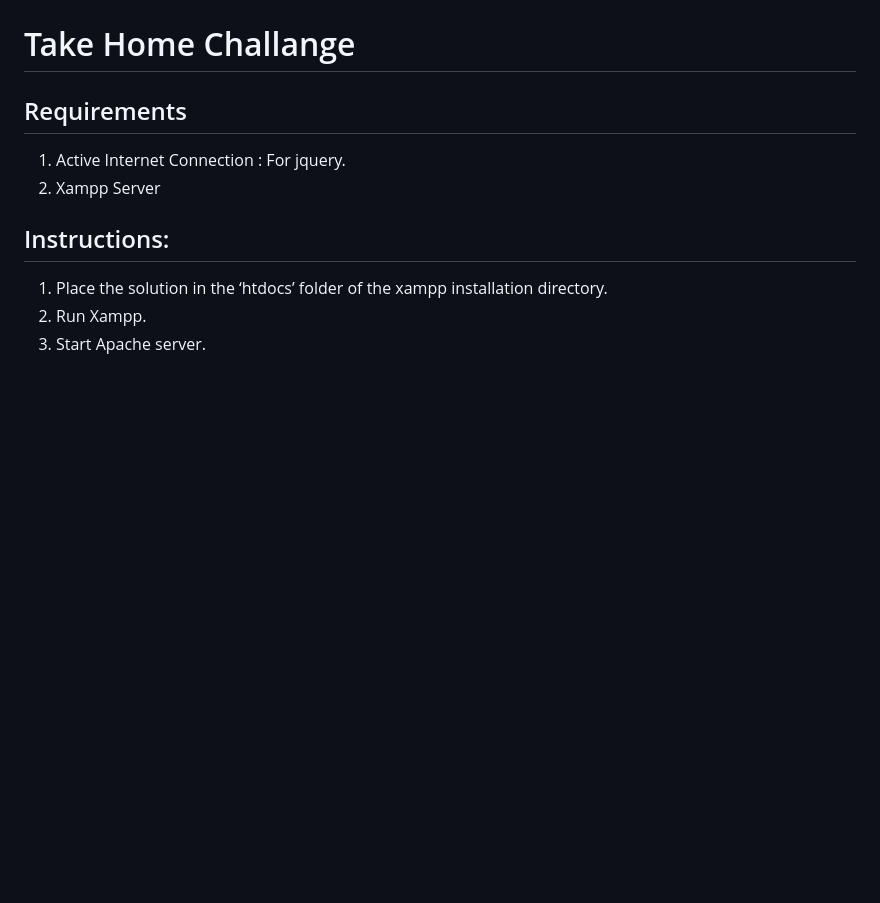
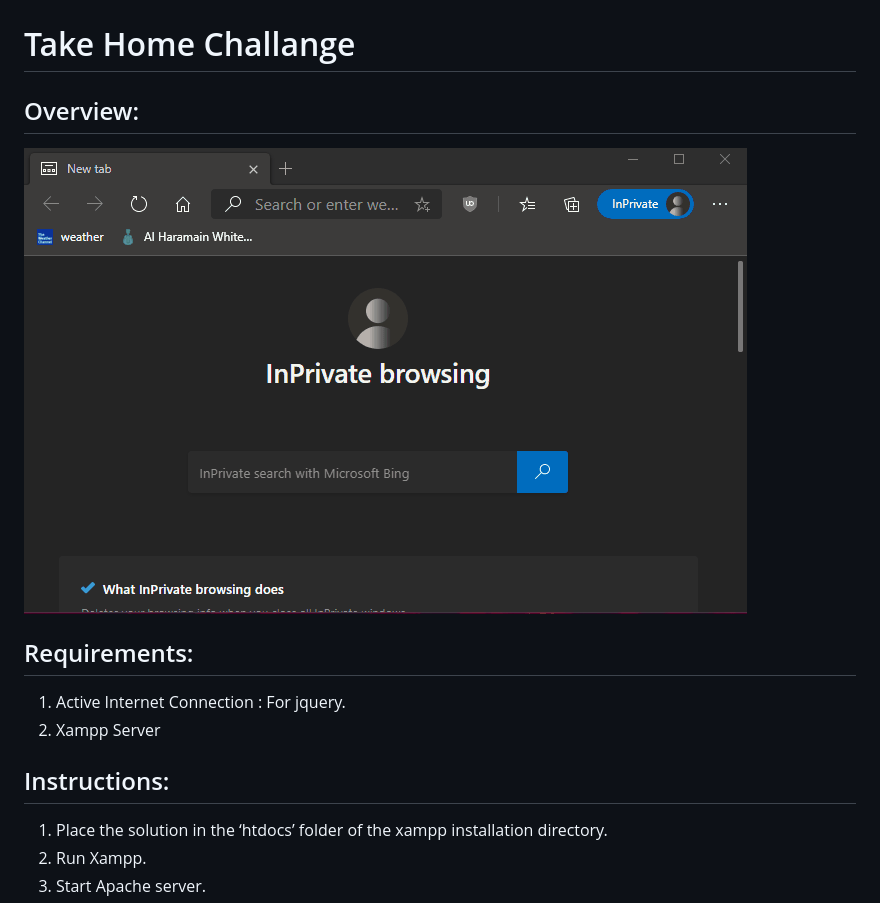
Before and after one commit to arno2546/take_home_challenge, a Markdown page: README.md, the part around the change. Drawn GitHub-style; pictures changed too: full_overview.gif (added); blank space fills up the shorter version.

```diff
--- a/README.md
+++ b/README.md
@@ -1,6 +1,9 @@
 # Take Home Challange
 
-## Requirements
+## Overview:
+![](full_overview.gif)
+
+## Requirements:
 1. Active Internet Connection : For jquery.
 2. Xampp Server
 
```
Also changed, not shown: 6 other files.
